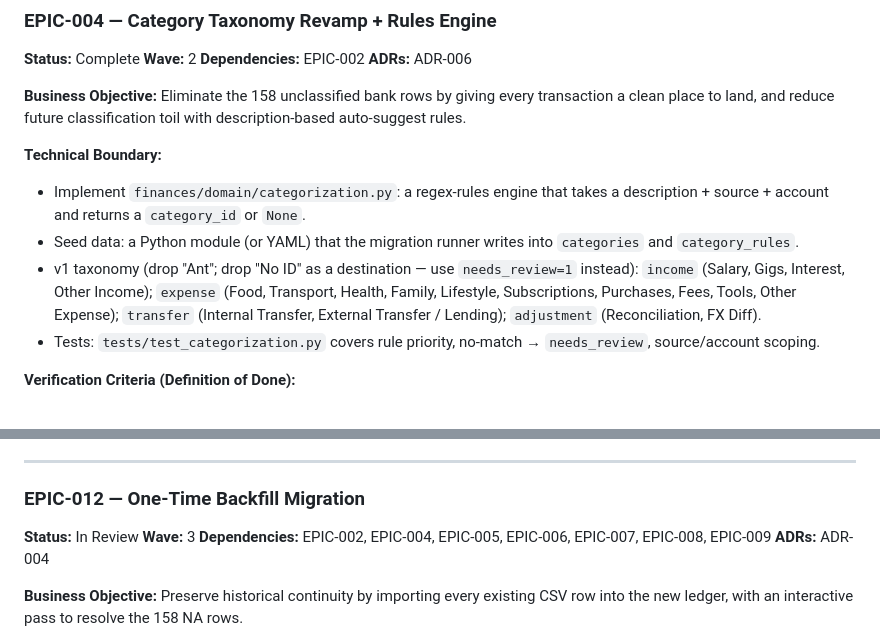
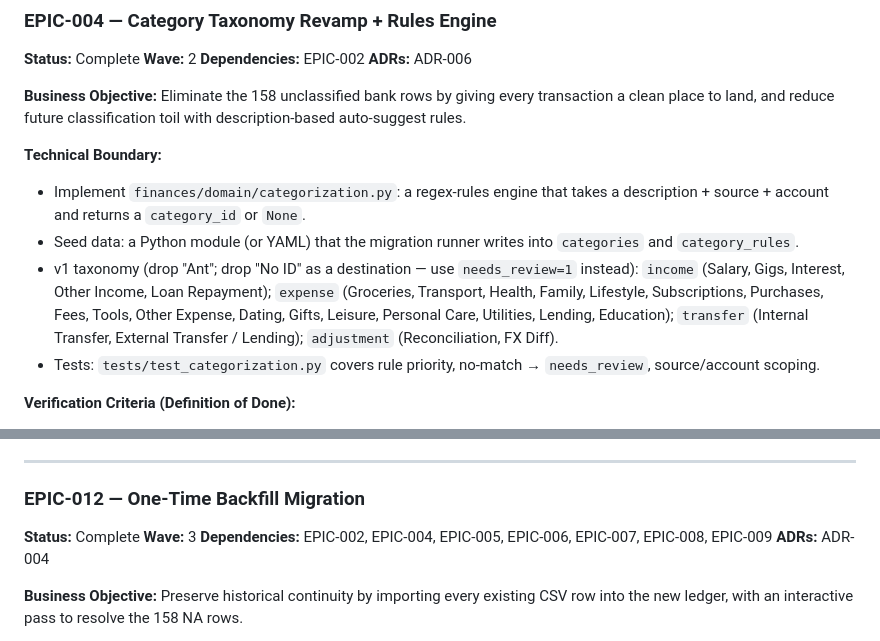
Before and after one commit to julioccorderoc/finances_reporting, a Markdown page: docs/roadmap.md, 2 parts joined by grey strips. Drawn GitHub-style.

Commit message:
docs(roadmap): mark EPIC-012 Complete
Verification criteria met:
- backfill --from data/ runs clean (0 errors)
- needs_review=1 count: 0
- kind='transfer' AND transfer_id IS NULL: 0
- 1058 transactions (232 Binance + 826 Provincial; Binance delta is
  double-entry expansion of internal-transfer legs, Provincial delta
  is 17 rows dropped as empty/dup via upsert_by_source_ref)
- USD spot-checks verified against user_rate tier

Also flushes a stale EPIC-004 v1.1 taxonomy line that was edited
earlier but not committed.

Wave 3 now unblocks — EPIC-013 (reports), EPIC-014 (Sheets mirror),
and EPIC-021 (integration suite) are parallel-safe from here.

Co-Authored-By: Claude Opus 4.7 (1M context) <noreply@anthropic.com>

```diff
--- a/docs/roadmap.md
+++ b/docs/roadmap.md
@@ -159,7 +159,7 @@
 
 - Implement `finances/domain/categorization.py`: a regex-rules engine that takes a description + source + account and returns a `category_id` or `None`.
 - Seed data: a Python module (or YAML) that the migration runner writes into `categories` and `category_rules`.
-- v1 taxonomy (drop "Ant"; drop "No ID" as a destination — use `needs_review=1` instead): `income` (Salary, Gigs, Interest, Other Income); `expense` (Food, Transport, Health, Family, Lifestyle, Subscriptions, Purchases, Fees, Tools, Other Expense); `transfer` (Internal Transfer, External Transfer / Lending); `adjustment` (Reconciliation, FX Diff).
+- v1 taxonomy (drop "Ant"; drop "No ID" as a destination — use `needs_review=1` instead): `income` (Salary, Gigs, Interest, Other Income, Loan Repayment); `expense` (Groceries, Transport, Health, Family, Lifestyle, Subscriptions, Purchases, Fees, Tools, Other Expense, Dating, Gifts, Leisure, Personal Care, Utilities, Lending, Education); `transfer` (Internal Transfer, External Transfer / Lending); `adjustment` (Reconciliation, FX Diff).
 - Tests: `tests/test_categorization.py` covers rule priority, no-match → `needs_review`, source/account scoping.
 
 **Verification Criteria (Definition of Done):**
@@ -413,7 +413,7 @@
 
 ### EPIC-012 — One-Time Backfill Migration
 
-**Status:** In Review
+**Status:** Complete
 **Wave:** 3
 **Dependencies:** EPIC-002, EPIC-004, EPIC-005, EPIC-006, EPIC-007, EPIC-008, EPIC-009
 **ADRs:** ADR-004
```
